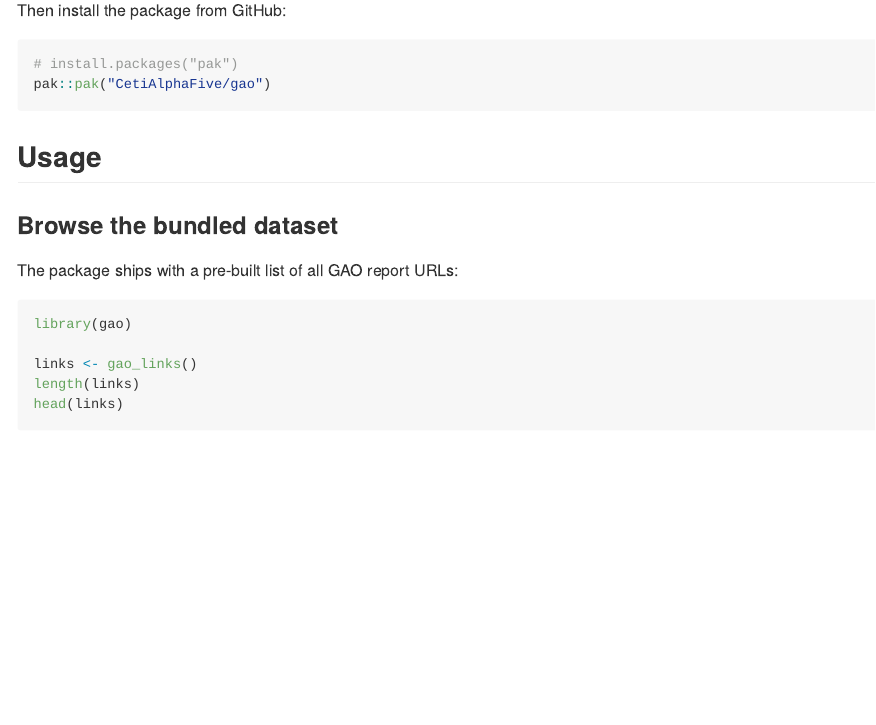
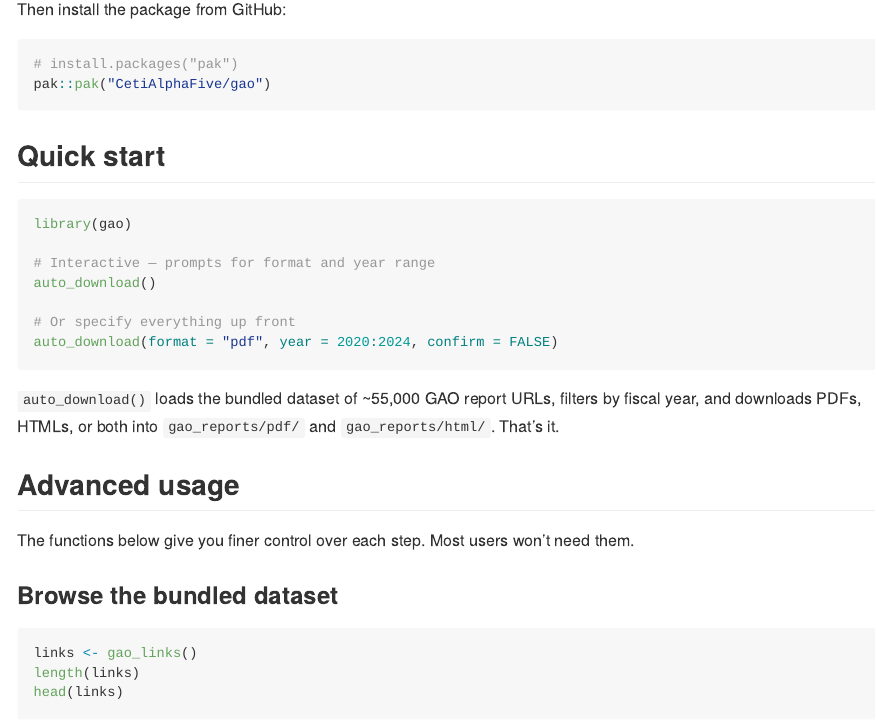
Before and after one commit to CetiAlphaFive/gao, an R Markdown document (README.Rmd): the page in a window 1100 px wide, from 640 px down before the commit and from 580 px down after it, so that both start at the same text. The pictures show the output file README.md that the author committed with the source, drawn offline in the style of GitHub.

Commit message:
making life easier for lazy users
read me updates

````diff
--- a/README.Rmd
+++ b/README.Rmd
@@ -49,15 +49,30 @@ Then install the package from GitHub:
 pak::pak("CetiAlphaFive/gao")
 ```
 
-## Usage
-
-### Browse the bundled dataset
-
-The package ships with a pre-built list of all GAO report URLs:
+## Quick start
 
 ```{r, eval = FALSE}
 library(gao)
 
+# Interactive — prompts for format and year range
+auto_download()
+
+# Or specify everything up front
+auto_download(format = "pdf", year = 2020:2024, confirm = FALSE)
+```
+
+`auto_download()` loads the bundled dataset of ~55,000 GAO report URLs, filters
+by fiscal year, and downloads PDFs, HTMLs, or both into `gao_reports/pdf/` and
+`gao_reports/html/`. That's it.
+
+## Advanced usage
+
+The functions below give you finer control over each step. Most users won't
+need them.
+
+### Browse the bundled dataset
+
+```{r, eval = FALSE}
 links <- gao_links()
 length(links)
 head(links)
````
Also changed, not shown: README.html (added), README.md.
